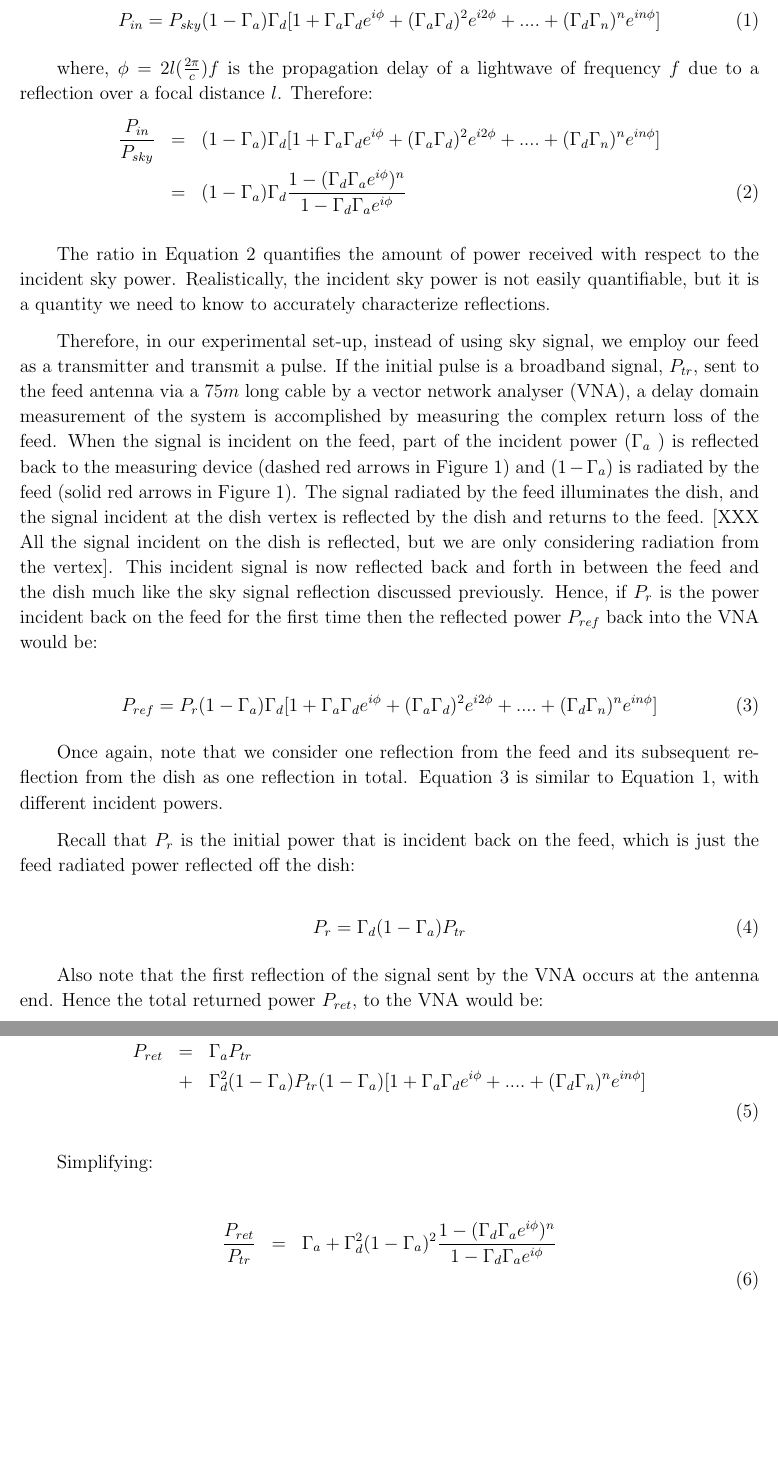
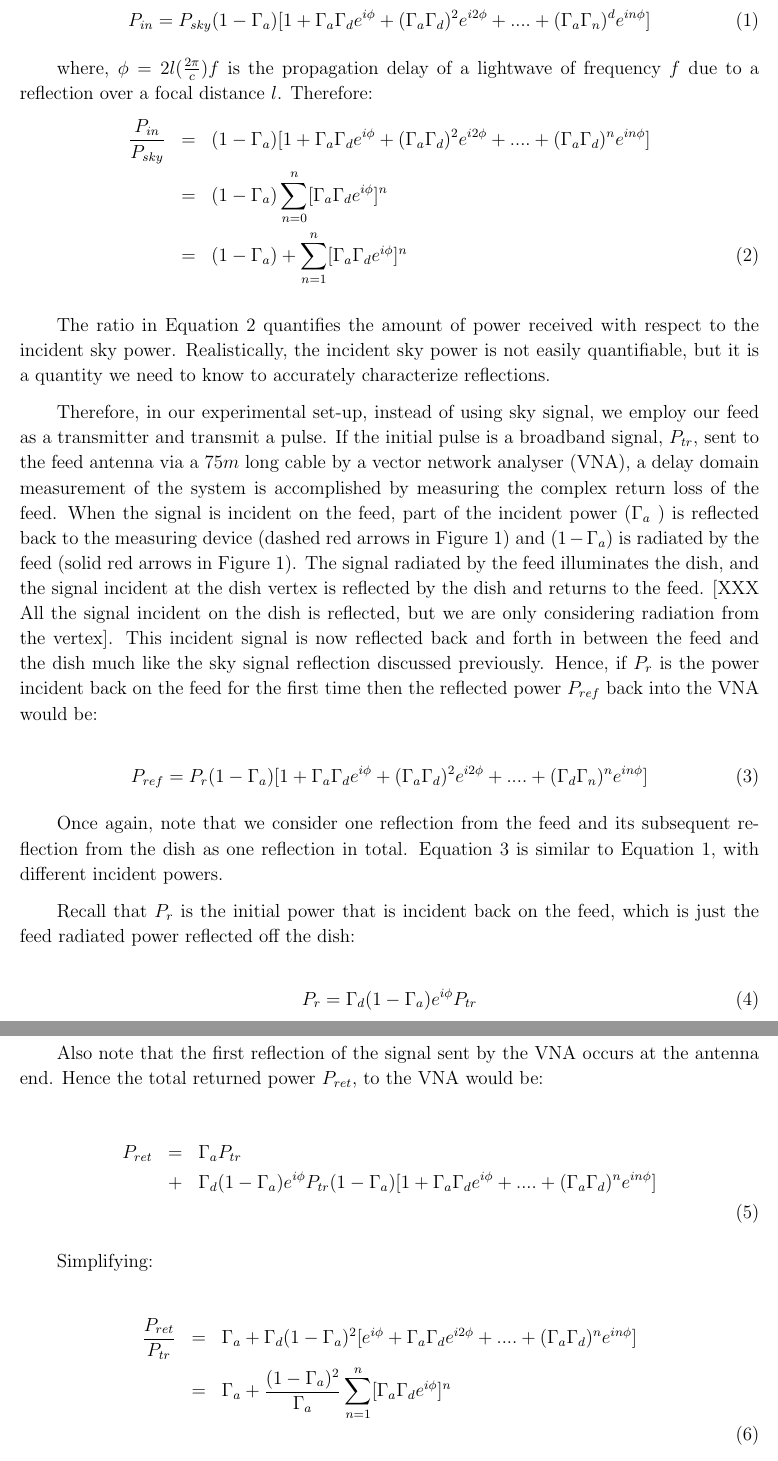
Before and after one commit to carinacheng/GB_reflectometry, a LaTeX paper (Memo.tex): two parts of pages 3 and 4 of 10, joined at a grey line, cut so that both start at the same text, the shorter picture padded with empty space. Compiled offline with pdfLaTeX.

Commit message:
changes on Sept8

```diff
--- a/Memo.tex
+++ b/Memo.tex
@@ -75,14 +75,15 @@ coefficient is $\Gamma_{d}$, then the net power entering the feed after an
 $n^{th}$ reflection off the feed and the dish is:
 
 \begin{equation}\label{eqn:series1}
-P_{in} =  P_{sky}(1-\Gamma_{a})\Gamma_{d} [1+ \Gamma_{a}\Gamma_{d} e^{i\phi}+ (\Gamma_{a}\Gamma_{d})^2e^{i2\phi}+ ....+ (\Gamma_{d}\Gamma_{n})^{n}e^{in\phi}]
+P_{in} =  P_{sky}(1-\Gamma_{a})[1+ \Gamma_{a}\Gamma_{d} e^{i\phi}+ (\Gamma_{a}\Gamma_{d})^2e^{i2\phi}+ ....+ (\Gamma_{a}\Gamma_{n})^{d}e^{in\phi}]
 \end{equation}
 
 where, $\phi = 2l({2\pi \over c})f$ is the propagation delay of a lightwave of frequency $f$ due to a reflection over a focal distance $l$.
 Therefore:
 \begin{eqnarray}\label{eqn:ratio1}
-{P_{in} \over P_{sky} } & = & (1-\Gamma_{a})\Gamma_{d} [1+ \Gamma_{a}\Gamma_{d} e^{i\phi}+ (\Gamma_{a}\Gamma_{d})^2e^{i2\phi}+ ....+ (\Gamma_{d}\Gamma_{n})^{n}e^{in\phi}] \nonumber\\
-      & = & (1-\Gamma_{a})\Gamma_{d} {1-(\Gamma_{d}\Gamma_{a}e^{i\phi})^{n} \over 1-\Gamma_{d} \Gamma_{a} e^{i\phi} }
+{P_{in} \over P_{sky} } & = & (1-\Gamma_{a})[1+ \Gamma_{a}\Gamma_{d} e^{i\phi}+ (\Gamma_{a}\Gamma_{d})^2e^{i2\phi}+ ....+ (\Gamma_{a}\Gamma_{d})^{n}e^{in\phi}] \nonumber\\
+      & = & (1-\Gamma_{a}) \displaystyle\sum\limits_{n=0}^{n} [\Gamma_{a}\Gamma_{d}e^{i \phi}]^{n}\nonumber\\
+      & = & (1-\Gamma_{a})+ \displaystyle\sum\limits_{n=1}^{n} [\Gamma_{a}\Gamma_{d}e^{i \phi}]^{n}
 \end{eqnarray}
 
 The ratio in Equation \ref{eqn:ratio1} quantifies the amount of power received
@@ -124,7 +125,7 @@ incident back on the feed for the first time then the reflected power $P_{ref}$
 back into the VNA would be:
 
 \begin{equation}\label{eqn:series2}
-P_{ref} =  P_{r}(1-\Gamma_{a}) \Gamma_{d}[1+ \Gamma_{a}\Gamma_{d} e^{i\phi}+ (\Gamma_{a}\Gamma_{d})^2e^{i2\phi}+ ....+ (\Gamma_{d}\Gamma_{n})^{n}e^{in\phi}]
+P_{ref} =  P_{r}(1-\Gamma_{a})[1+ \Gamma_{a}\Gamma_{d} e^{i\phi}+ (\Gamma_{a}\Gamma_{d})^2e^{i2\phi}+ ....+ (\Gamma_{d}\Gamma_{n})^{n}e^{in\phi}]
 \end{equation}
 
 Once again, note that we consider one reflection from the feed and its subsequent reflection from the dish as one reflection in total. Equation \ref{eqn:series2} is similar to Equation \ref{eqn:series1}, with different incident powers.
@@ -132,21 +133,23 @@ Once again, note that we consider one reflection from the feed and its subsequen
 Recall that $P_{r}$ is the initial power that is incident back on the feed, which is just the feed radiated power reflected off the dish:
 
 \begin{equation}
-P_{r}= \Gamma_{d}(1-\Gamma_a) P_{tr}
+P_{r}= \Gamma_{d}(1-\Gamma_a)e^{i\phi} P_{tr}
 \end{equation}
 
 Also note that the first reflection of the signal sent by the VNA occurs at the antenna end. Hence the total returned power $P_{ret}$, to the VNA  would be:
 
 \begin{eqnarray}
 P_{ret} & = & \Gamma_{a}P_{tr} \nonumber\\
- & + &   \Gamma_{d}^{2}(1-\Gamma_a) P_{tr}(1-\Gamma_{a}) [1+ \Gamma_{a}\Gamma_{d} e^{i\phi}+  ....+ (\Gamma_{d}\Gamma_{n})^{n}e^{in\phi}]\nonumber\\
+ & + &   \Gamma_{d}(1-\Gamma_a)e^{i\phi} P_{tr}(1-\Gamma_{a}) [1+ \Gamma_{a}\Gamma_{d} e^{i\phi}+  ....+ (\Gamma_{a}\Gamma_{d})^{n}e^{in\phi}]\nonumber\\
  \end{eqnarray}
 
 Simplifying:
 
   \begin{eqnarray}\label{eqn:ratio2}
  {P_{ret} \over P_{tr} } & = & \Gamma_{a}
-  +  \Gamma_{d}^{2}(1-\Gamma_a)^{2}  {1-(\Gamma_{d}\Gamma_{a}e^{i\phi})^{n} \over 1-\Gamma_{d} \Gamma_{a}e^{i\phi} } \nonumber\\
+  +  \Gamma_{d}(1-\Gamma_a)^{2} [e^{i\phi}+ \Gamma_{a}\Gamma_{d} e^{i2\phi}+  ....+ (\Gamma_{a}\Gamma_{d})^{n}e^{i n\phi}]\nonumber\\
+  & = & \Gamma_{a} + { (1-\Gamma_a)^{2}\over \Gamma_{a} } \displaystyle\sum\limits_{n=1}^{n} [\Gamma_{a}\Gamma_{d}e^{i\phi}]^{n}
+   \nonumber\\
 \end{eqnarray}
 
 The ratio in Equation \ref{eqn:ratio2} is the returned power to the VNA with
```
